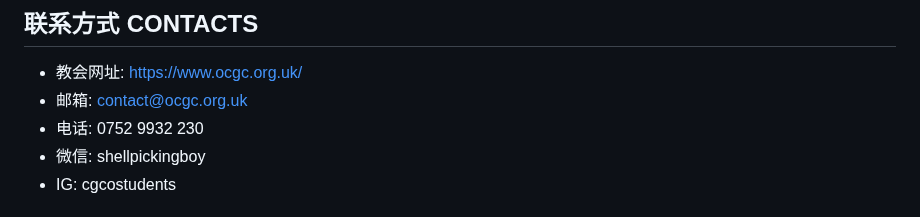
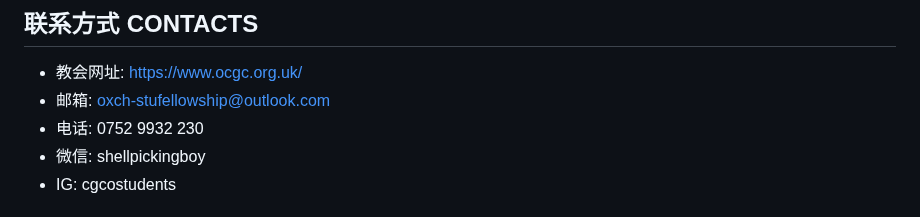
Before and after one commit to oxch-stufellowship/oxch-stufellowship.github.io, a Markdown page: README.md, the part around the change. Drawn GitHub-style.

```diff
--- a/README.md
+++ b/README.md
@@ -42,7 +42,7 @@ Oxford Ox2 6XA
 ## 联系方式 CONTACTS
 
 + 教会网址: https://www.ocgc.org.uk/
-+ 邮箱: contact@ocgc.org.uk
++ 邮箱: oxch-stufellowship@outlook.com
 + 电话: 0752 9932 230
 + 微信: shellpickingboy
 + IG: cgcostudents
```
